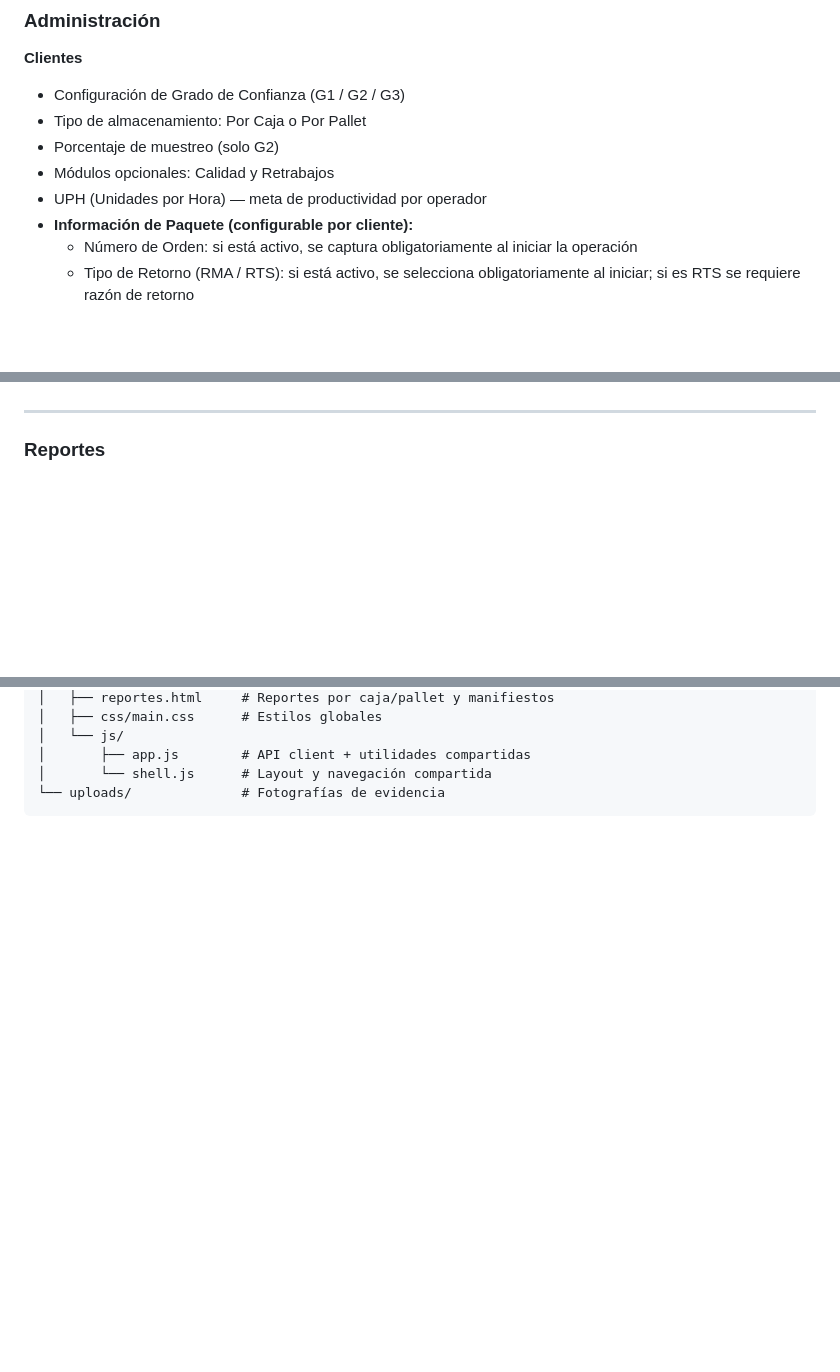
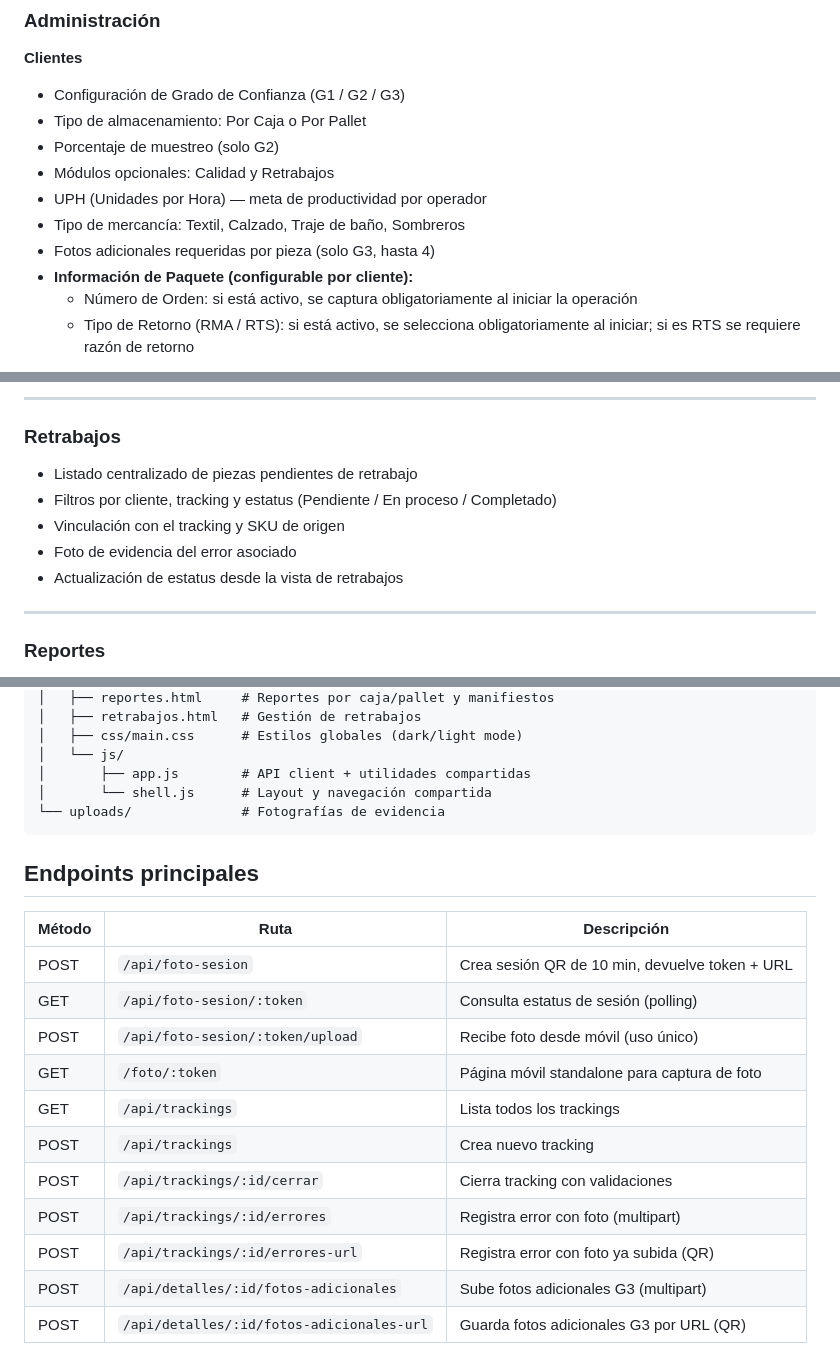
Before and after one commit to FlavioValladolid/sistema-logistico, a Markdown page: README.md, 3 parts joined by grey strips. Rendered like a GitHub page; blank space fills up the shorter version.

````diff
--- a/README.md
+++ b/README.md
@@ -24,6 +24,8 @@ Luego abrir: **http://localhost:3000**
 - Porcentaje de muestreo (solo G2)
 - Módulos opcionales: Calidad y Retrabajos
 - UPH (Unidades por Hora) — meta de productividad por operador
+- Tipo de mercancía: Textil, Calzado, Traje de baño, Sombreros
+- Fotos adicionales requeridas por pieza (solo G3, hasta 4)
 - **Información de Paquete (configurable por cliente):**
   - Número de Orden: si está activo, se captura obligatoriamente al iniciar la operación
   - Tipo de Retorno (RMA / RTS): si está activo, se selecciona obligatoriamente al iniciar; si es RTS se requiere razón de retorno
@@ -60,3 +116,12 @@ Luego abrir: **http://localhost:3000**
+---
+
+### Retrabajos
+
+- Listado centralizado de piezas pendientes de retrabajo
+- Filtros por cliente, tracking y estatus (Pendiente / En proceso / Completado)
+- Vinculación con el tracking y SKU de origen
+- Foto de evidencia del error asociado
+- Actualización de estatus desde la vista de retrabajos
 
 ---
 
@@ -138,7 +211,24 @@ sistema-logistico/
 │   ├── reportes.html     # Reportes por caja/pallet y manifiestos
-│   ├── css/main.css      # Estilos globales
+│   ├── retrabajos.html   # Gestión de retrabajos
+│   ├── css/main.css      # Estilos globales (dark/light mode)
 │   └── js/
 │       ├── app.js        # API client + utilidades compartidas
 │       └── shell.js      # Layout y navegación compartida
 └── uploads/              # Fotografías de evidencia
 ```
+
+## Endpoints principales
+
+| Método | Ruta | Descripción |
+|--------|------|-------------|
+| POST | `/api/foto-sesion` | Crea sesión QR de 10 min, devuelve token + URL |
+| GET | `/api/foto-sesion/:token` | Consulta estatus de sesión (polling) |
+| POST | `/api/foto-sesion/:token/upload` | Recibe foto desde móvil (uso único) |
+| GET | `/foto/:token` | Página móvil standalone para captura de foto |
+| GET | `/api/trackings` | Lista todos los trackings |
+| POST | `/api/trackings` | Crea nuevo tracking |
+| POST | `/api/trackings/:id/cerrar` | Cierra tracking con validaciones |
+| POST | `/api/trackings/:id/errores` | Registra error con foto (multipart) |
+| POST | `/api/trackings/:id/errores-url` | Registra error con foto ya subida (QR) |
+| POST | `/api/detalles/:id/fotos-adicionales` | Sube fotos adicionales G3 (multipart) |
+| POST | `/api/detalles/:id/fotos-adicionales-url` | Guarda fotos adicionales G3 por URL (QR) |
````
Also changed, not shown: other parts of README.md (+74 -12 lines).
